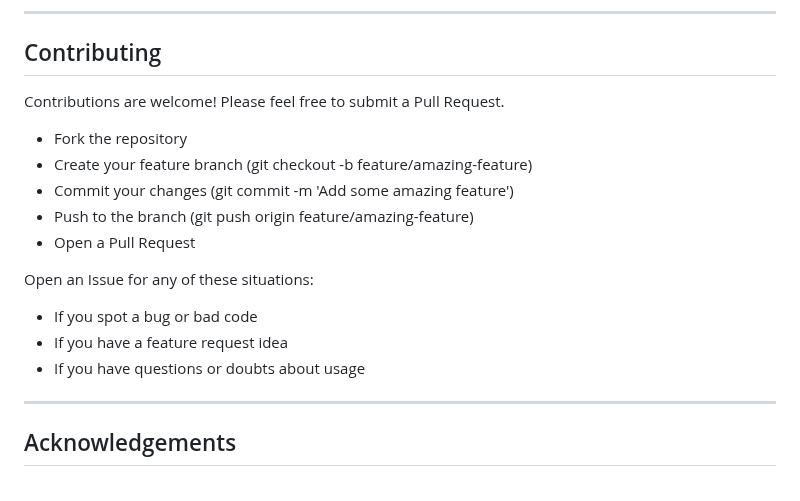
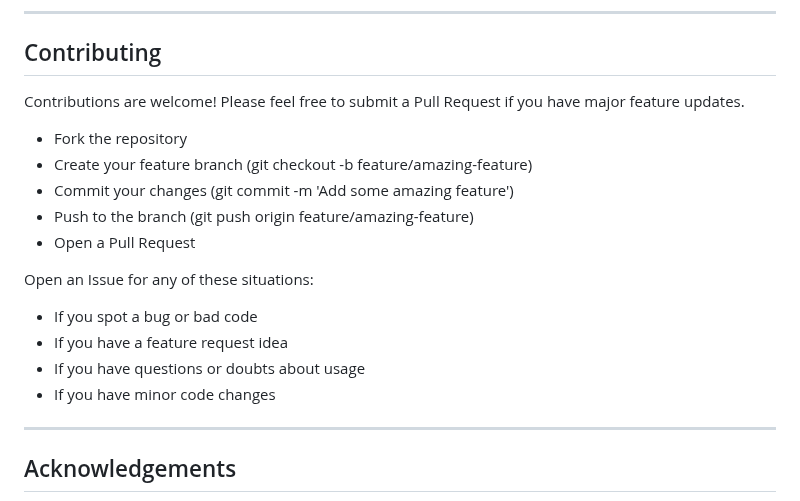
Before and after one commit to apurvsinghgautam/robin, a Markdown page: README.md, the part around the change. Drawn GitHub-style.

Commit message:
Updated Contributing section of README.md [no ci]

```diff
--- a/README.md
+++ b/README.md
@@ -108,7 +108,7 @@ Example commands:
 
 ## Contributing
 
-Contributions are welcome! Please feel free to submit a Pull Request.
+Contributions are welcome! Please feel free to submit a Pull Request if you have major feature updates.
 
 - Fork the repository
 - Create your feature branch (git checkout -b feature/amazing-feature)
@@ -120,6 +120,7 @@ Open an Issue for any of these situations:
 - If you spot a bug or bad code
 - If you have a feature request idea
 - If you have questions or doubts about usage
+- If you have minor code changes
 
 ---
 
```
